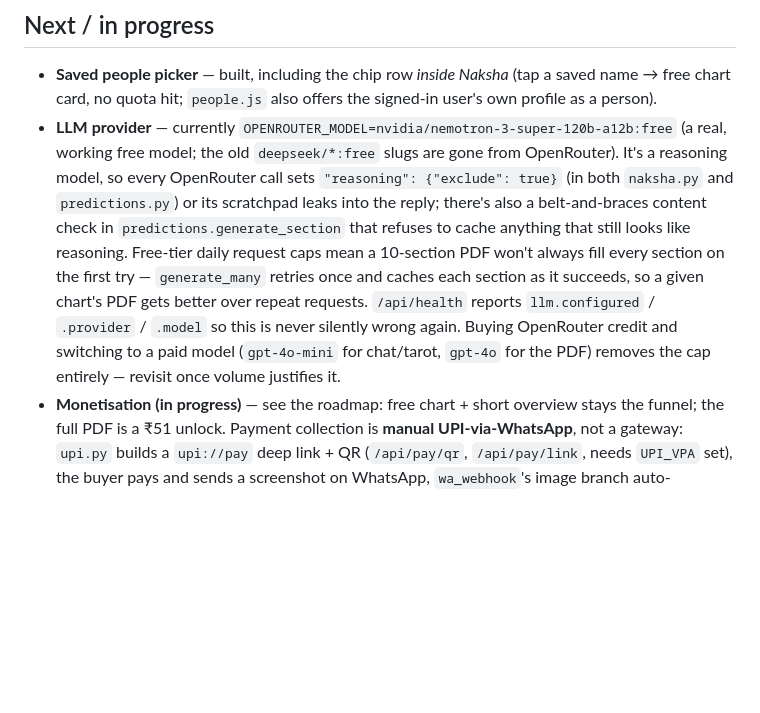
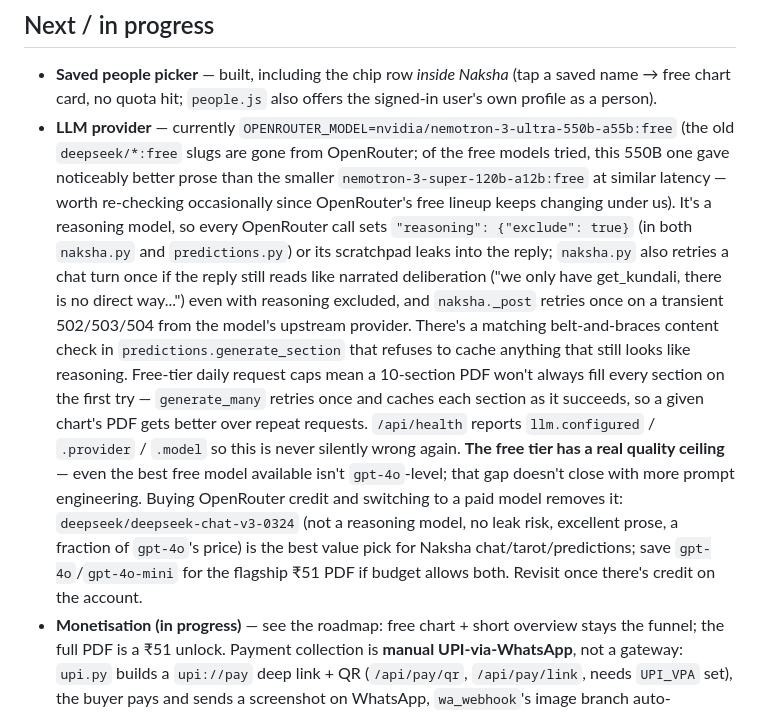
Before and after one commit to gauravgak/muhurata-site, a Markdown page: CLAUDE.MD, the part around the change. Rendered like a GitHub page; blank space fills up the shorter version.

Commit message:
Sync CLAUDE.md

```diff
--- a/CLAUDE.MD
+++ b/CLAUDE.MD
@@ -149,21 +149,34 @@ push to the GitHub repo Netlify watches.
 - **Saved people picker** — built, including the chip row *inside
   Naksha* (tap a saved name → free chart card, no quota hit; `people.js`
   also offers the signed-in user's own profile as a person).
-- **LLM provider** — currently `OPENROUTER_MODEL=nvidia/nemotron-3-super-120b-a12b:free`
-  (a real, working free model; the old `deepseek/*:free` slugs are gone
-  from OpenRouter). It's a reasoning model, so every OpenRouter call sets
+- **LLM provider** — currently `OPENROUTER_MODEL=nvidia/nemotron-3-ultra-550b-a55b:free`
+  (the old `deepseek/*:free` slugs are gone from OpenRouter; of the free
+  models tried, this 550B one gave noticeably better prose than the
+  smaller `nemotron-3-super-120b-a12b:free` at similar latency — worth
+  re-checking occasionally since OpenRouter's free lineup keeps changing
+  under us). It's a reasoning model, so every OpenRouter call sets
   `"reasoning": {"exclude": true}` (in both `naksha.py` and
-  `predictions.py`) or its scratchpad leaks into the reply; there's also
-  a belt-and-braces content check in `predictions.generate_section` that
-  refuses to cache anything that still looks like reasoning. Free-tier
-  daily request caps mean a 10-section PDF won't always fill every
-  section on the first try — `generate_many` retries once and caches
-  each section as it succeeds, so a given chart's PDF gets better over
-  repeat requests. `/api/health` reports `llm.configured` / `.provider` /
-  `.model` so this is never silently wrong again. Buying OpenRouter
-  credit and switching to a paid model (`gpt-4o-mini` for chat/tarot,
-  `gpt-4o` for the PDF) removes the cap entirely — revisit once volume
-  justifies it.
+  `predictions.py`) or its scratchpad leaks into the reply; `naksha.py`
+  also retries a chat turn once if the reply still reads like narrated
+  deliberation ("we only have get_kundali, there is no direct way...")
+  even with reasoning excluded, and `naksha._post` retries once on a
+  transient 502/503/504 from the model's upstream provider. There's a
+  matching belt-and-braces content check in
+  `predictions.generate_section` that refuses to cache anything that
+  still looks like reasoning. Free-tier daily request caps mean a
+  10-section PDF won't always fill every section on the first try —
+  `generate_many` retries once and caches each section as it succeeds,
+  so a given chart's PDF gets better over repeat requests. `/api/health`
+  reports `llm.configured` / `.provider` / `.model` so this is never
+  silently wrong again.
+  **The free tier has a real quality ceiling** — even the best free
+  model available isn't `gpt-4o`-level; that gap doesn't close with more
+  prompt engineering. Buying OpenRouter credit and switching to a paid
+  model removes it: `deepseek/deepseek-chat-v3-0324` (not a reasoning
+  model, no leak risk, excellent prose, a fraction of `gpt-4o`'s price)
+  is the best value pick for Naksha chat/tarot/predictions; save
+  `gpt-4o`/`gpt-4o-mini` for the flagship ₹51 PDF if budget allows both.
+  Revisit once there's credit on the account.
 - **Monetisation (in progress)** — see the roadmap: free chart + short
   overview stays the funnel; the full PDF is a ₹51 unlock. Payment
   collection is **manual UPI-via-WhatsApp**, not a gateway: `upi.py`
```
